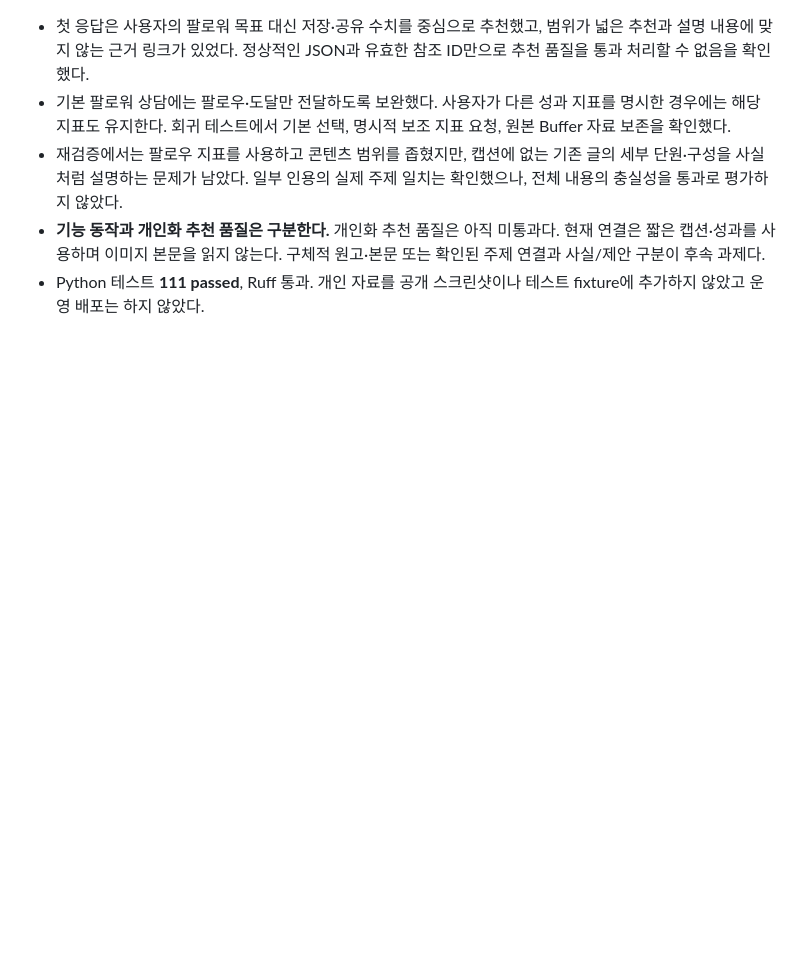
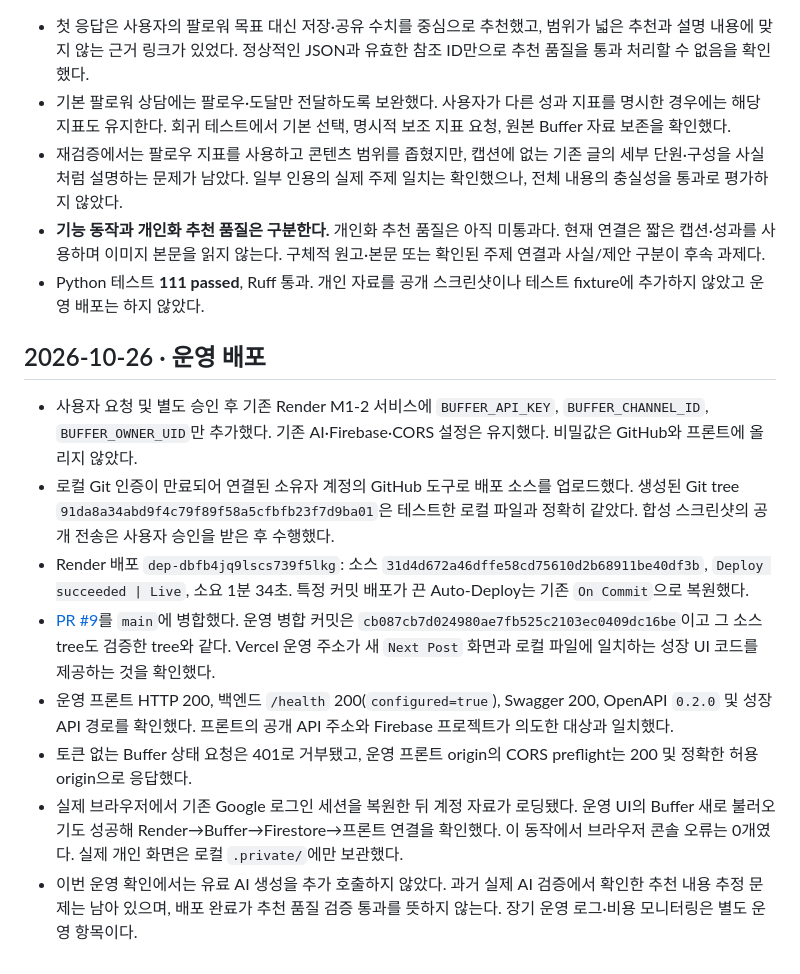
Before and after one commit to gaori2952/M1-2, a Markdown page: docs/verification.md, the part around the change. Rendered like a GitHub page; blank space fills up the shorter version.

Commit message:
docs: record verified production deployment

```diff
--- a/docs/verification.md
+++ b/docs/verification.md
@@ -220,3 +220,14 @@ Firestore 어댑터는 공식 SDK 트랜잭션을 사용하지만 메모리 저
 - 재검증에서는 팔로우 지표를 사용하고 콘텐츠 범위를 좁혔지만, 캡션에 없는 기존 글의 세부 단원·구성을 사실처럼 설명하는 문제가 남았다. 일부 인용의 실제 주제 일치는 확인했으나, 전체 내용의 충실성을 통과로 평가하지 않았다.
 - **기능 동작과 개인화 추천 품질은 구분한다.** 개인화 추천 품질은 아직 미통과다. 현재 연결은 짧은 캡션·성과를 사용하며 이미지 본문을 읽지 않는다. 구체적 원고·본문 또는 확인된 주제 연결과 사실/제안 구분이 후속 과제다.
 - Python 테스트 **111 passed**, Ruff 통과. 개인 자료를 공개 스크린샷이나 테스트 fixture에 추가하지 않았고 운영 배포는 하지 않았다.
+
+## 2026-10-26 · 운영 배포
+
+- 사용자 요청 및 별도 승인 후 기존 Render M1-2 서비스에 `BUFFER_API_KEY`, `BUFFER_CHANNEL_ID`, `BUFFER_OWNER_UID`만 추가했다. 기존 AI·Firebase·CORS 설정은 유지했다. 비밀값은 GitHub와 프론트에 올리지 않았다.
+- 로컬 Git 인증이 만료되어 연결된 소유자 계정의 GitHub 도구로 배포 소스를 업로드했다. 생성된 Git tree `91da8a34abd9f4c79f89f58a5cfbfb23f7d9ba01`은 테스트한 로컬 파일과 정확히 같았다. 합성 스크린샷의 공개 전송은 사용자 승인을 받은 후 수행했다.
+- Render 배포 `dep-dbfb4jq9lscs739f5lkg`: 소스 `31d4d672a46dffe58cd75610d2b68911be40df3b`, `Deploy succeeded | Live`, 소요 1분 34초. 특정 커밋 배포가 끈 Auto-Deploy는 기존 `On Commit`으로 복원했다.
+- [PR #9](https://github.com/gaori2952/M1-2/pull/9)를 `main`에 병합했다. 운영 병합 커밋은 `cb087cb7d024980ae7fb525c2103ec0409dc16be`이고 그 소스 tree도 검증한 tree와 같다. Vercel 운영 주소가 새 `Next Post` 화면과 로컬 파일에 일치하는 성장 UI 코드를 제공하는 것을 확인했다.
+- 운영 프론트 HTTP 200, 백엔드 `/health` 200(`configured=true`), Swagger 200, OpenAPI `0.2.0` 및 성장 API 경로를 확인했다. 프론트의 공개 API 주소와 Firebase 프로젝트가 의도한 대상과 일치했다.
+- 토큰 없는 Buffer 상태 요청은 401로 거부됐고, 운영 프론트 origin의 CORS preflight는 200 및 정확한 허용 origin으로 응답했다.
+- 실제 브라우저에서 기존 Google 로그인 세션을 복원한 뒤 계정 자료가 로딩됐다. 운영 UI의 Buffer 새로 불러오기도 성공해 Render→Buffer→Firestore→프론트 연결을 확인했다. 이 동작에서 브라우저 콘솔 오류는 0개였다. 실제 개인 화면은 로컬 `.private/`에만 보관했다.
+- 이번 운영 확인에서는 유료 AI 생성을 추가 호출하지 않았다. 과거 실제 AI 검증에서 확인한 추천 내용 추정 문제는 남아 있으며, 배포 완료가 추천 품질 검증 통과를 뜻하지 않는다. 장기 운영 로그·비용 모니터링은 별도 운영 항목이다.
```
